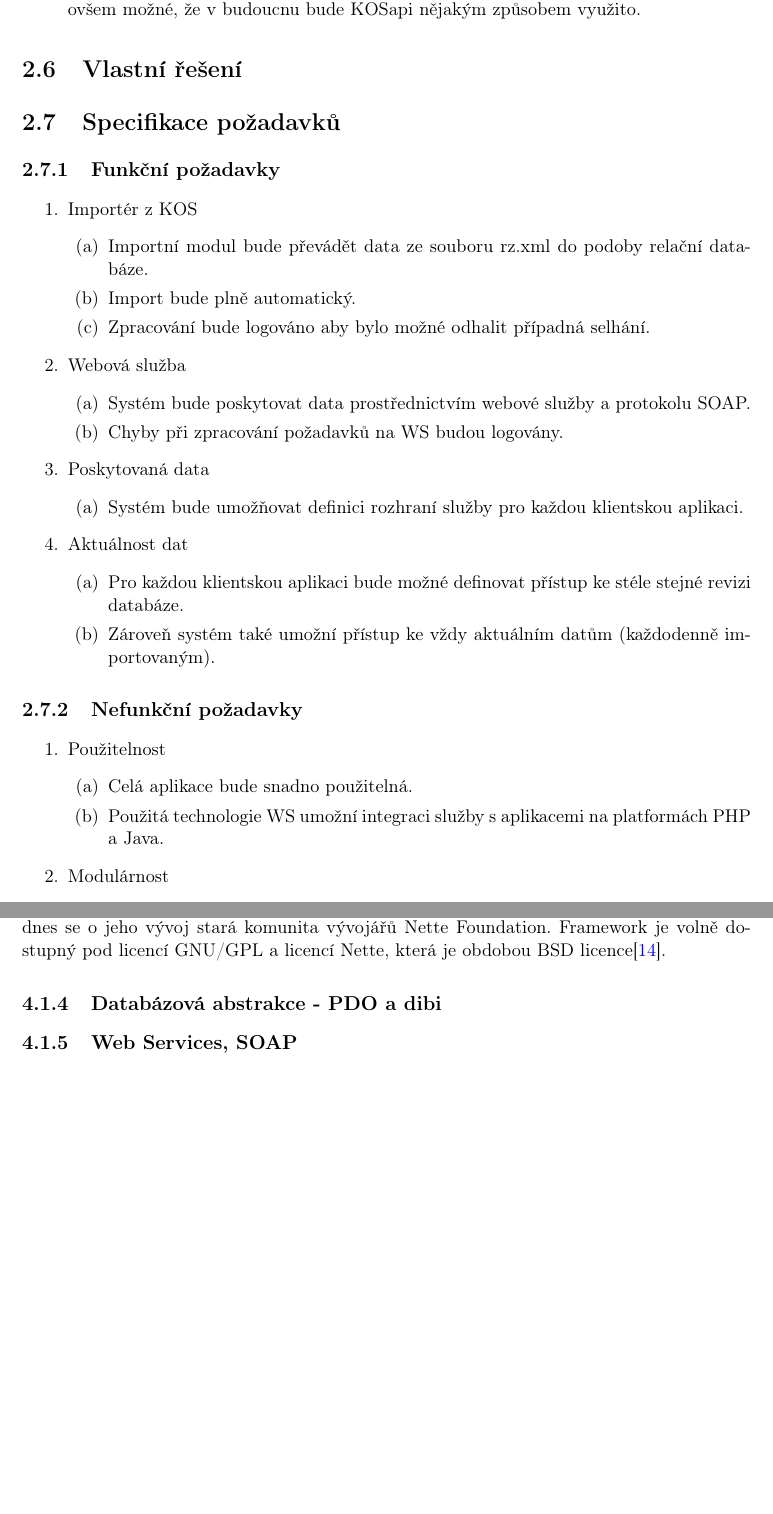
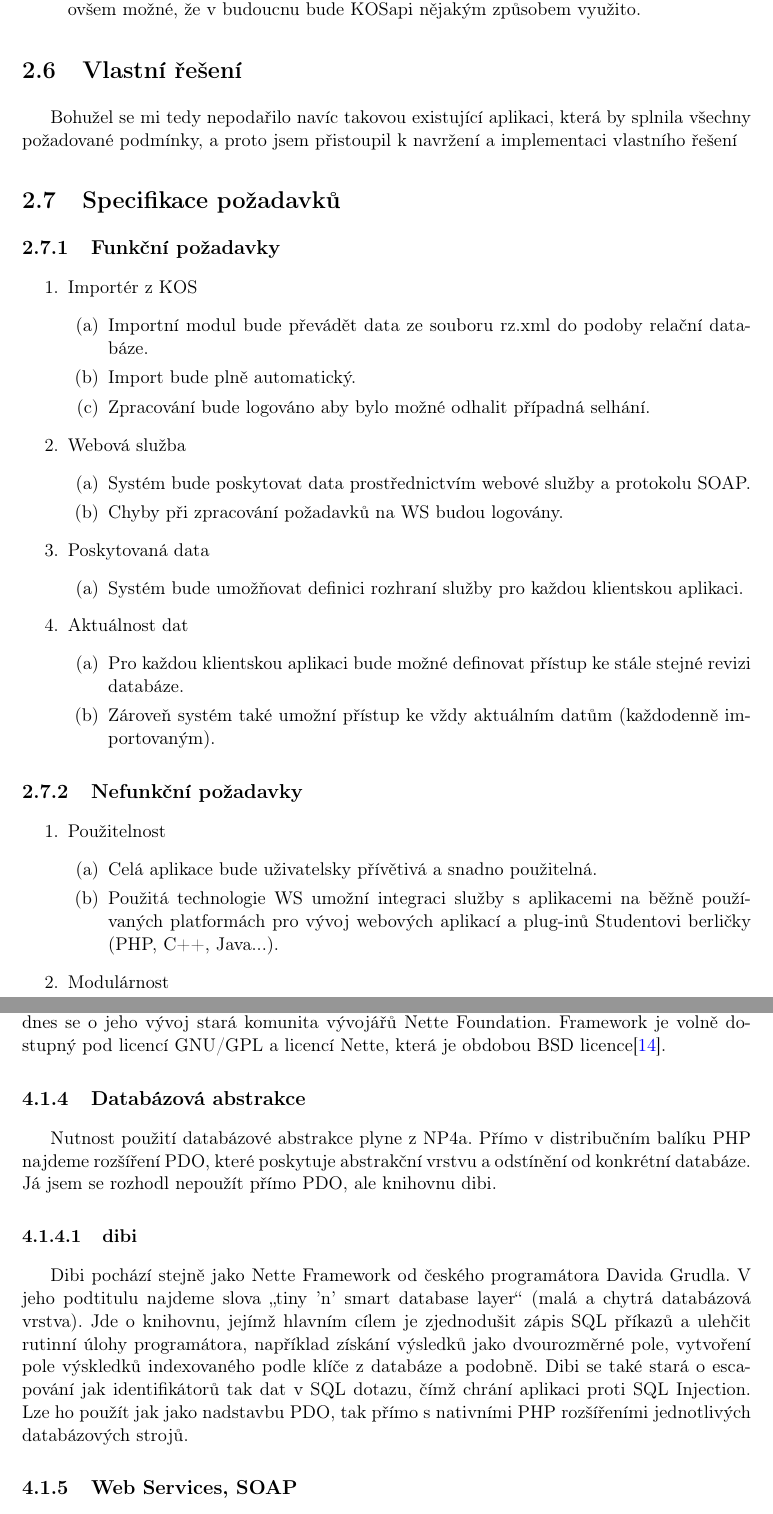
Before and after one commit to janlanger/Bachelor-text, a LaTeX thesis (bakalarka.tex): two parts of pages 14 and 18 of 36, joined at a grey line, cut so that both start at the same text, the shorter picture padded with empty space. Compiled offline with pdfLaTeX.

Commit message:
Vlastní řešení, DBAL

```diff
--- a/bakalarka.tex
+++ b/bakalarka.tex
@@ -337,6 +337,7 @@ Ačkoli tato aplikace řeší několik úskalí práce s rz.xml, nakonec jsem ji
 \end{itemize}
 
 \section{Vlastní řešení}
+Bohužel se mi tedy nepodařilo navíc takovou existující aplikaci, která by splnila všechny požadované podmínky, a proto jsem přistoupil k navržení a implementaci vlastního řešení
 \section{Specifikace požadavků}
 \subsection{Funkční požadavky}
 
@@ -361,7 +362,7 @@ Ačkoli tato aplikace řeší několik úskalí práce s rz.xml, nakonec jsem ji
 
 \item Aktuálnost dat
 \begin{enumerate}
-\item Pro každou klientskou aplikaci bude možné definovat přístup ke stéle stejné revizi databáze.
+\item Pro každou klientskou aplikaci bude možné definovat přístup ke stále stejné revizi databáze.
 \item Zároveň systém také umožní přístup ke vždy aktuálním datům (každodenně importovaným).
 \end{enumerate}
 \end{enumerate}
@@ -370,8 +371,8 @@ Ačkoli tato aplikace řeší několik úskalí práce s rz.xml, nakonec jsem ji
 \begin{enumerate}
 \item Použitelnost
 \begin{enumerate}
-\item Celá aplikace bude snadno použitelná.
-\item Použitá technologie WS umožní integraci služby s aplikacemi na platformách PHP a Java.
+\item Celá aplikace bude uživatelsky přívětivá a snadno použitelná.
+\item Použitá technologie WS umožní integraci služby s aplikacemi na běžně používaných platformách pro vývoj webových aplikací a plug-inů Studentovi berličky (PHP, C++, Java...).
 \end{enumerate}
 
 \item Modulárnost
@@ -428,7 +429,11 @@ MySQL je multiplatformní relační databázový systém od švédské společno
 \subsection{Nette Framework}
 Nette je český framework pro tvorbu webových aplikací v PHP 5. Zaměřuje se především na eliminaci bezpečnostních rizik a vede programátory k čistému návrhu aplikace s důrazem na budoucí rozšiřitelnost. Využívá událostmi řízeného programování a principy třívrstvé architektury Model-View-Presenter, DRY\footnote{neopakovat se} a KISS\footnote{řešit vše jednoduše}. Původním autorem Nette je David Grudl, dnes se o jeho vývoj stará komunita vývojářů Nette Foundation. Framework je volně dostupný pod licencí GNU/GPL a licencí Nette, která je obdobou BSD licence\cite{nette:licence}.
 
-\subsection{Databázová abstrakce - PDO a dibi}
+\subsection{Databázová abstrakce}
+Nutnost použití databázové abstrakce plyne z NP4a. Přímo v distribučním balíku PHP najdeme rozšíření PDO, které poskytuje abstrakční vrstvu a odstínění od konkrétní databáze. Já jsem se rozhodl nepoužít přímo PDO, ale knihovnu dibi.
+\subsubsection{dibi}
+Dibi pochází stejně jako Nette Framework od českého programátora Davida Grudla. V jeho podtitulu najdeme slova \uv{tiny 'n' smart database layer} (malá a chytrá databázová vrstva). Jde o knihovnu, jejímž hlavním cílem je zjednodušit zápis SQL příkazů a ulehčit rutinní úlohy programátora, například získání výsledků jako dvourozměrné pole, vytvoření pole výskledků indexovaného podle klíče z databáze a podobně. Dibi se také stará o escapování jak identifikátorů tak dat v SQL dotazu, čímž chrání aplikaci proti SQL Injection. Lze ho použít jak jako nadstavbu PDO, tak přímo s nativními PHP rozšířeními jednotlivých databázových strojů.
+
 \subsection{Web Services, SOAP}
 
 \section{Načtení XML exportu}
```
Also changed, not shown: bakalarka.tex (16 more changed lines).
